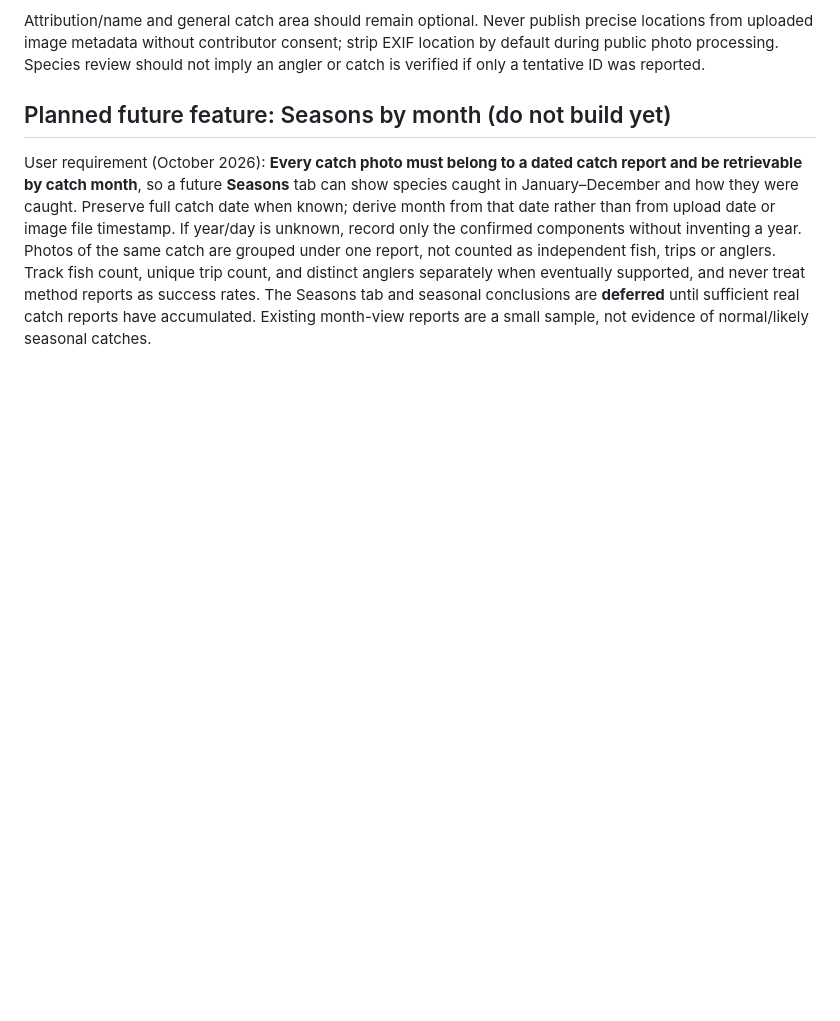
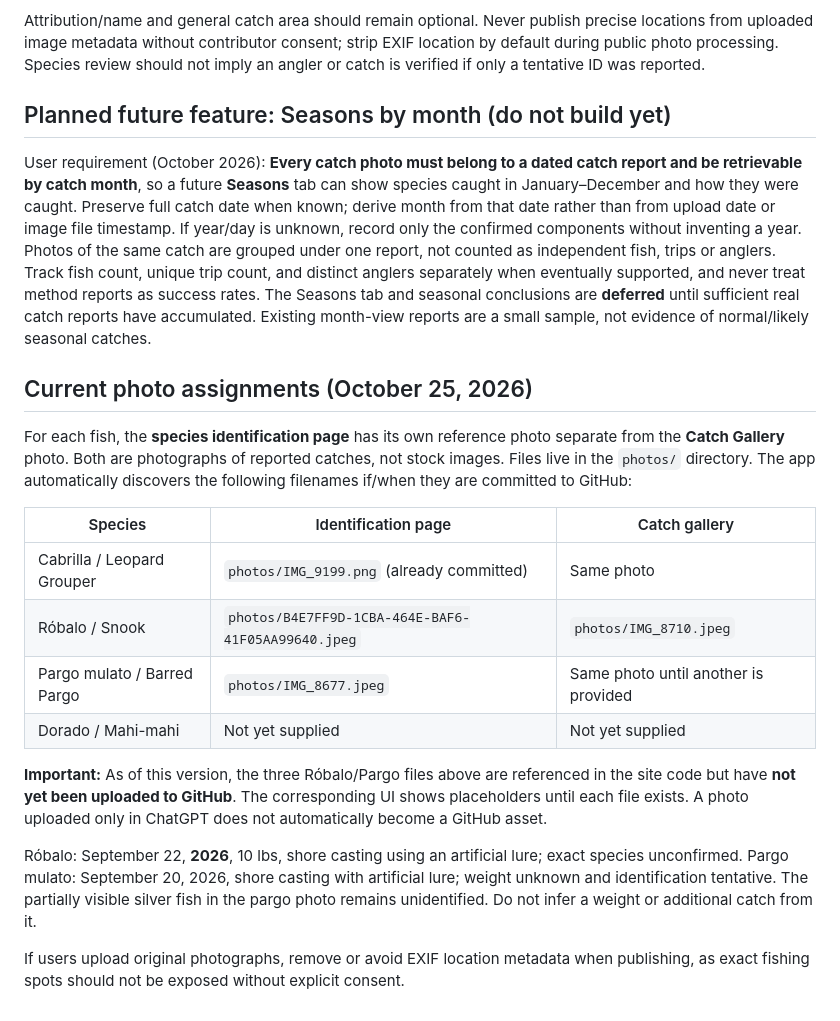
Before and after one commit to Jamieg72/punta-chivato-fish-id, a Markdown page: README.md, the part around the change. Rendered like a GitHub page; blank space fills up the shorter version.

Commit message:
Document photo assignments and updated Robalo catch facts

```diff
--- a/README.md
+++ b/README.md
@@ -44,3 +44,20 @@ Attribution/name and general catch area should remain optional. Never publish pr
 ## Planned future feature: Seasons by month (do not build yet)
 
 User requirement (October 2026): **Every catch photo must belong to a dated catch report and be retrievable by catch month**, so a future **Seasons** tab can show species caught in January–December and how they were caught. Preserve full catch date when known; derive month from that date rather than from upload date or image file timestamp. If year/day is unknown, record only the confirmed components without inventing a year. Photos of the same catch are grouped under one report, not counted as independent fish, trips or anglers. Track fish count, unique trip count, and distinct anglers separately when eventually supported, and never treat method reports as success rates. The Seasons tab and seasonal conclusions are **deferred** until sufficient real catch reports have accumulated. Existing month-view reports are a small sample, not evidence of normal/likely seasonal catches.
+
+## Current photo assignments (October 25, 2026)
+
+For each fish, the **species identification page** has its own reference photo separate from the **Catch Gallery** photo. Both are photographs of reported catches, not stock images. Files live in the `photos/` directory. The app automatically discovers the following filenames if/when they are committed to GitHub:
+
+| Species | Identification page | Catch gallery |
+|---|---|---|
+| Cabrilla / Leopard Grouper | `photos/IMG_9199.png` (already committed) | Same photo |
+| Róbalo / Snook | `photos/B4E7FF9D-1CBA-464E-BAF6-41F05AA99640.jpeg` | `photos/IMG_8710.jpeg` |
+| Pargo mulato / Barred Pargo | `photos/IMG_8677.jpeg` | Same photo until another is provided |
+| Dorado / Mahi-mahi | Not yet supplied | Not yet supplied |
+
+**Important:** As of this version, the three Róbalo/Pargo files above are referenced in the site code but have **not yet been uploaded to GitHub**. The corresponding UI shows placeholders until each file exists. A photo uploaded only in ChatGPT does not automatically become a GitHub asset.
+
+Róbalo: September 22, **2026**, 10 lbs, shore casting using an artificial lure; exact species unconfirmed. Pargo mulato: September 20, 2026, shore casting with artificial lure; weight unknown and identification tentative. The partially visible silver fish in the pargo photo remains unidentified. Do not infer a weight or additional catch from it.
+
+If users upload original photographs, remove or avoid EXIF location metadata when publishing, as exact fishing spots should not be exposed without explicit consent.
```
